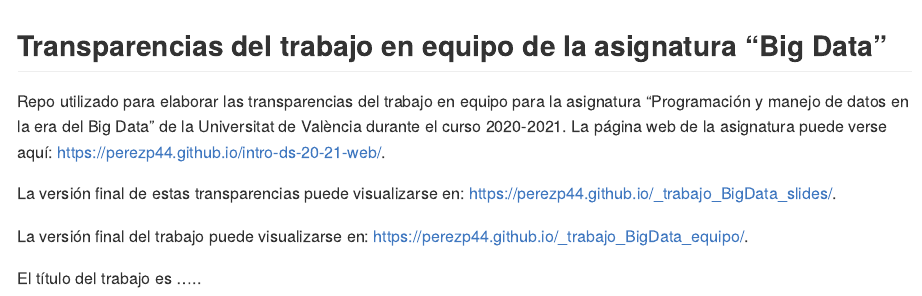
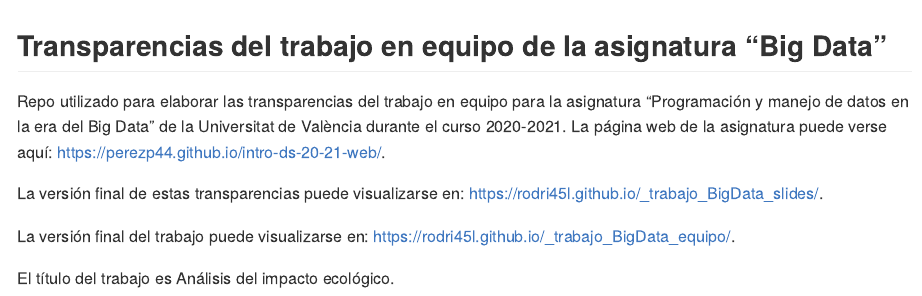
Before and after one commit to rodri45l/trabajo_BigData_slides, an R Markdown document (Readme.Rmd): the page in a window 1100 px wide, from its top. The pictures show the output file Readme.md that the author committed with the source, drawn offline in the style of GitHub.

Commit message:
Add files via upload

```diff
--- a/Readme.Rmd
+++ b/Readme.Rmd
@@ -12,17 +12,17 @@ Repo utilizado para elaborar las transparencias del trabajo en equipo para la as
 
 
 <!-- En la linea de abajo has de sustituir "perezp44" por tu usuario de Github-->
-La versión final de estas transparencias puede visualizarse en: <https://perezp44.github.io/_trabajo_BigData_slides/>.
+La versión final de estas transparencias puede visualizarse en: <https://rodri45l.github.io/_trabajo_BigData_slides/>.
 
 
 <!-- En la linea de abajo has de sustituir "perezp44" por tu usuario de Github-->
-La versión final del trabajo puede visualizarse en: <https://perezp44.github.io/_trabajo_BigData_equipo/>.
+La versión final del trabajo puede visualizarse en: <https://rodri45l.github.io/_trabajo_BigData_equipo/>.
 
 
 
 <!-- Abajo podéis escribir lo que queráis, igual un resumen del trabajo, o ..., o ... pero al menos, tenéis que poner el título del trabajo y el nombre de los componentes del equipo-->
 
-El título del trabajo es .....
+El título del trabajo es Análisis del impacto ecológico.
 
 
 
```
Also changed, not shown: Readme.md.
